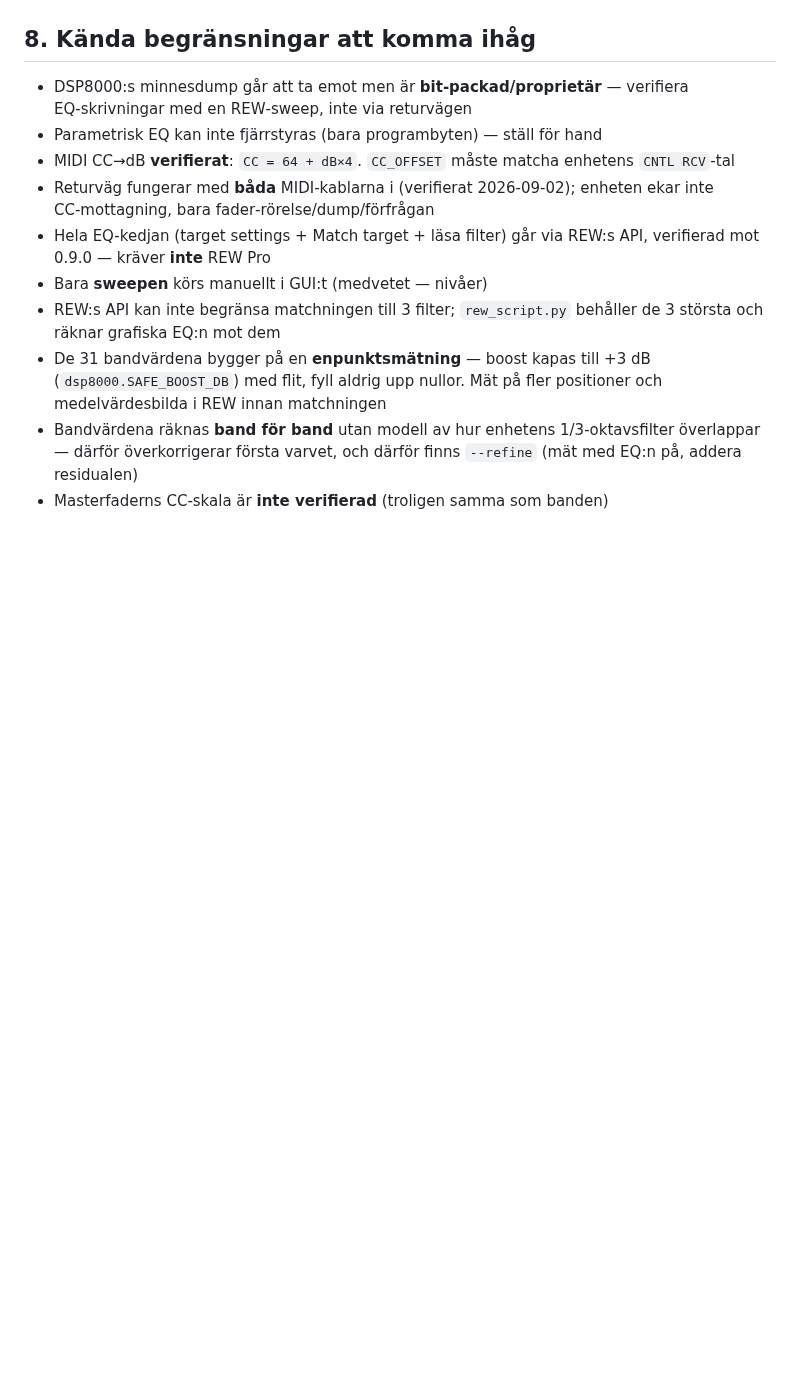
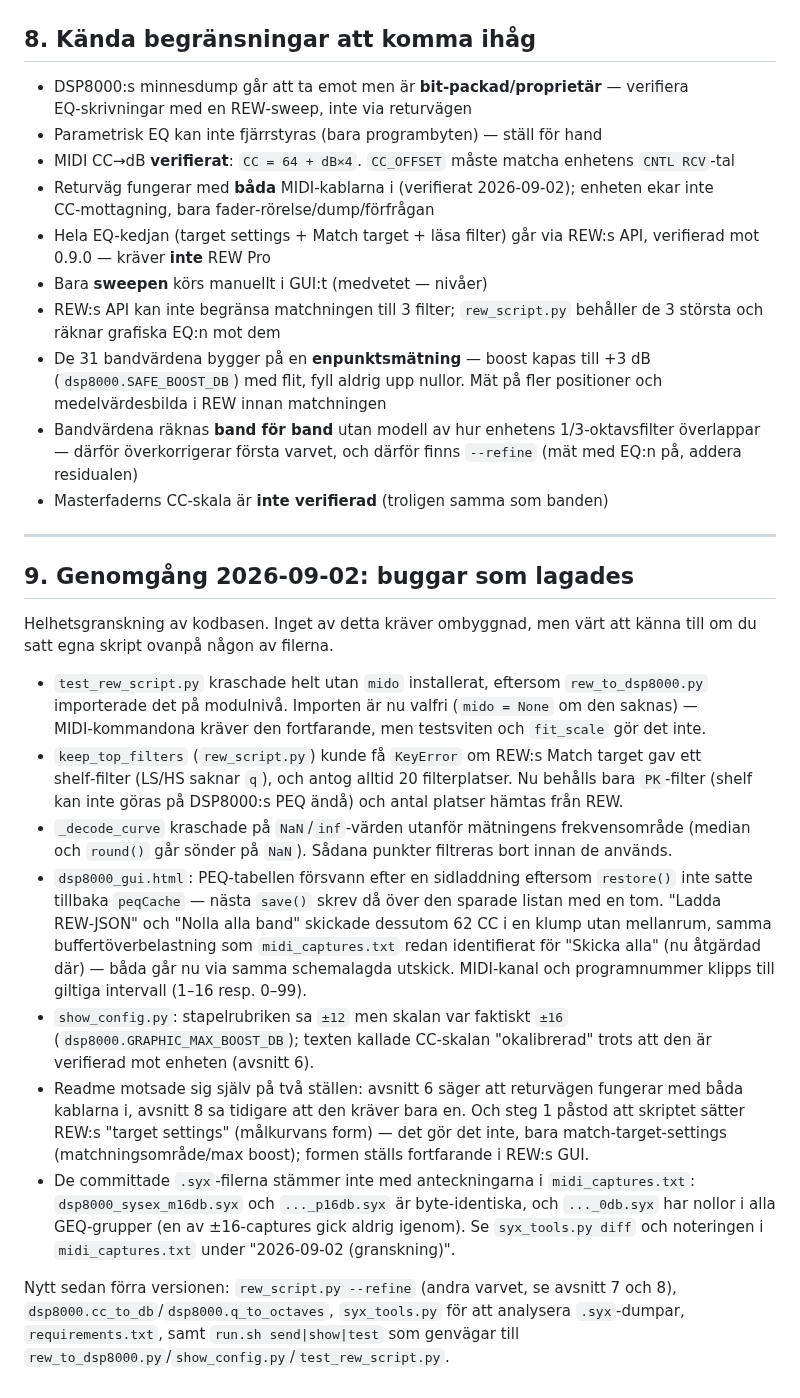
Before and after one commit to NicklasAndersson/behringer-dsp-8000, a Markdown page: readme.md, the part around the change. Rendered like a GitHub page; blank space fills up the shorter version.

Commit message:
Dokumentera granskningens buggfixar i readme
Buggfixarna från helhetsgranskningen (mido-import, shelf-filter i
keep_top_filters, NaN i kurvavkodning, GUI:ns peqCache/buffertbugg,
show_config-skalfelet, motsägelserna om returvägen/target-settings) fanns
bara i commit-meddelandet. Lade till avsnitt 9 så de går att läsa direkt
i repot.

Co-Authored-By: Claude Sonnet 5 <noreply@anthropic.com>
Claude-Session: https://claude.ai/code/session_01HmtZ9uJ21imunzcnrqU7KR

```diff
--- a/readme.md
+++ b/readme.md
@@ -495,3 +495,47 @@ Reglagen sparas i `localStorage` — överlever refresh, skickas inte automatisk
   1/3‑oktavsfilter överlappar — därför överkorrigerar första varvet, och
   därför finns `--refine` (mät med EQ:n på, addera residualen)
 - Masterfaderns CC‑skala är **inte verifierad** (troligen samma som banden)
+
+---
+
+## 9. Genomgång 2026-09-02: buggar som lagades
+
+Helhetsgranskning av kodbasen. Inget av detta kräver ombyggnad, men värt att
+känna till om du satt egna skript ovanpå någon av filerna.
+
+- `test_rew_script.py` kraschade helt utan `mido` installerat, eftersom
+  `rew_to_dsp8000.py` importerade det på modulnivå. Importen är nu valfri
+  (`mido = None` om den saknas) — MIDI‑kommandona kräver den fortfarande,
+  men testsviten och `fit_scale` gör det inte.
+- `keep_top_filters` (`rew_script.py`) kunde få `KeyError` om REW:s Match
+  target gav ett shelf‑filter (LS/HS saknar `q`), och antog alltid 20
+  filterplatser. Nu behålls bara `PK`‑filter (shelf kan inte göras på
+  DSP8000:s PEQ ändå) och antal platser hämtas från REW.
+- `_decode_curve` kraschade på `NaN`/`inf`‑värden utanför mätningens
+  frekvensområde (median och `round()` går sönder på `NaN`). Sådana punkter
+  filtreras bort innan de används.
+- `dsp8000_gui.html`: PEQ‑tabellen försvann efter en sidladdning eftersom
+  `restore()` inte satte tillbaka `peqCache` — nästa `save()` skrev då över
+  den sparade listan med en tom. "Ladda REW‑JSON" och "Nolla alla band"
+  skickade dessutom 62 CC i en klump utan mellanrum, samma buffertöverbelastning
+  som `midi_captures.txt` redan identifierat för "Skicka alla" (nu åtgärdad
+  där) — båda går nu via samma schemalagda utskick. MIDI‑kanal och
+  programnummer klipps till giltiga intervall (1–16 resp. 0–99).
+- `show_config.py`: stapelrubriken sa `±12` men skalan var faktiskt `±16`
+  (`dsp8000.GRAPHIC_MAX_BOOST_DB`); texten kallade CC‑skalan "okalibrerad"
+  trots att den är verifierad mot enheten (avsnitt 6).
+- Readme motsade sig själv på två ställen: avsnitt 6 säger att returvägen
+  fungerar med båda kablarna i, avsnitt 8 sa tidigare att den kräver bara
+  en. Och steg 1 påstod att skriptet sätter REW:s "target settings"
+  (målkurvans form) — det gör det inte, bara match‑target‑settings
+  (matchningsområde/max boost); formen ställs fortfarande i REW:s GUI.
+- De committade `.syx`‑filerna stämmer inte med anteckningarna i
+  `midi_captures.txt`: `dsp8000_sysex_m16db.syx` och `..._p16db.syx` är
+  byte‑identiska, och `..._0db.syx` har nollor i alla GEQ‑grupper (en av
+  ±16‑captures gick aldrig igenom). Se `syx_tools.py diff` och noteringen
+  i `midi_captures.txt` under "2026-09-02 (granskning)".
+
+Nytt sedan förra versionen: `rew_script.py --refine` (andra varvet, se
+avsnitt 7 och 8), `dsp8000.cc_to_db`/`dsp8000.q_to_octaves`, `syx_tools.py`
+för att analysera `.syx`‑dumpar, `requirements.txt`, samt `run.sh send|show|test`
+som genvägar till `rew_to_dsp8000.py`/`show_config.py`/`test_rew_script.py`.
```
